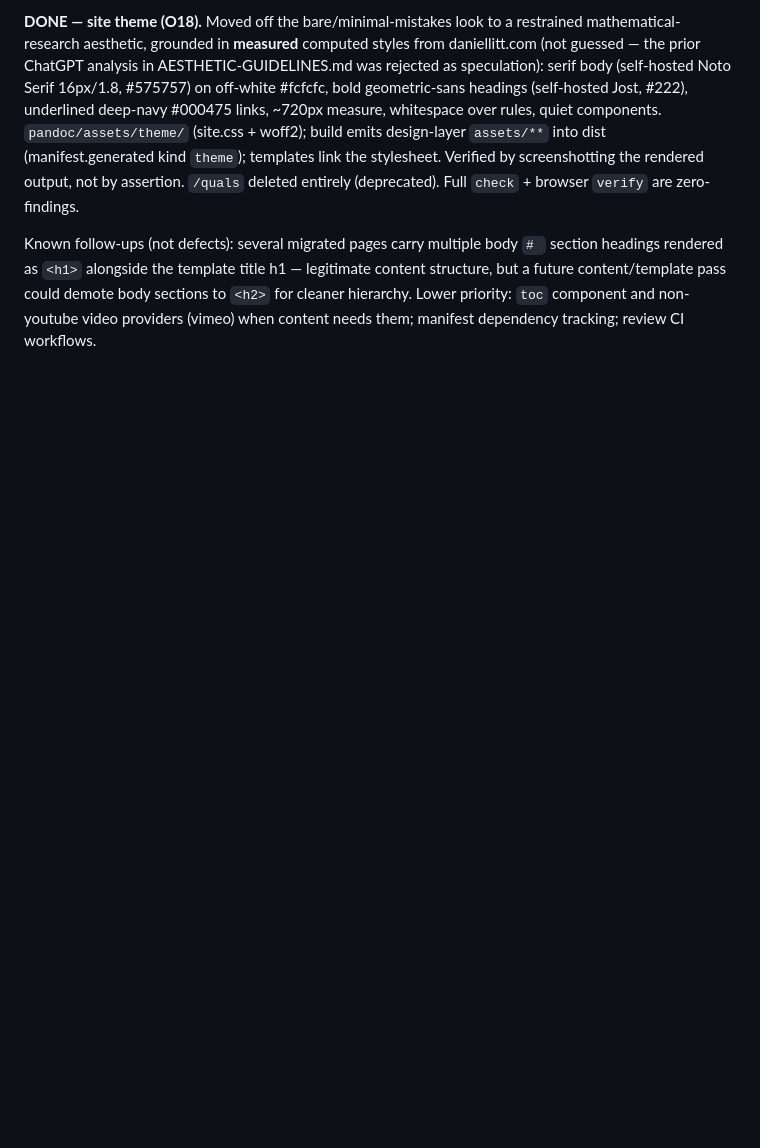
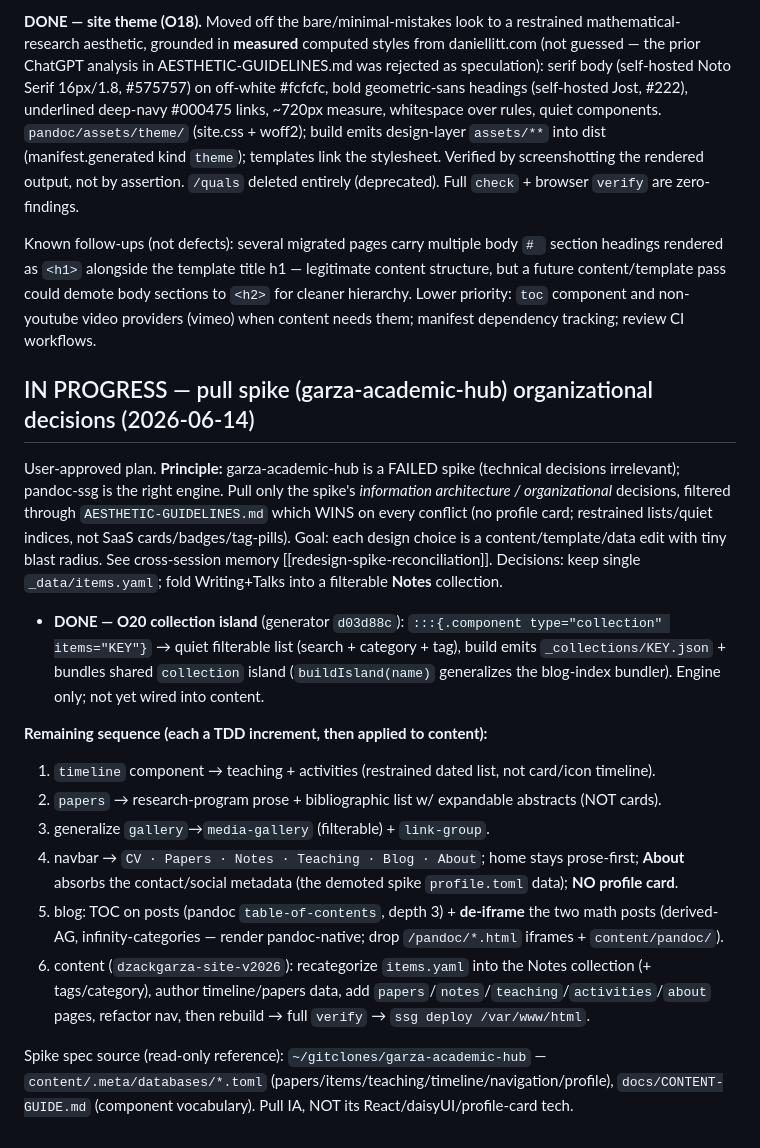
Before and after one commit to dzackgarza/pandoc-ssg, a Markdown page: .agents/memories/implementation-plan.md, the part around the change. Drawn GitHub-style; blank space fills up the shorter version.

Commit message:
Record redesign phase progress (O20 done) + remaining sequence for handoff
Co-Authored-By: Claude Opus 4.8 (1M context) <noreply@anthropic.com>

```diff
--- a/.agents/memories/implementation-plan.md
+++ b/.agents/memories/implementation-plan.md
@@ -50,3 +50,36 @@ Resolved: generator/content split shipped — generator is content-free (pushed
 **DONE — site theme (O18).** Moved off the bare/minimal-mistakes look to a restrained mathematical-research aesthetic, grounded in **measured** computed styles from daniellitt.com (not guessed — the prior ChatGPT analysis in AESTHETIC-GUIDELINES.md was rejected as speculation): serif body (self-hosted Noto Serif 16px/1.8, #575757) on off-white #fcfcfc, bold geometric-sans headings (self-hosted Jost, #222), underlined deep-navy #000475 links, ~720px measure, whitespace over rules, quiet components. `pandoc/assets/theme/` (site.css + woff2); build emits design-layer `assets/**` into dist (manifest.generated kind `theme`); templates link the stylesheet. Verified by screenshotting the rendered output, not by assertion. `/quals` deleted entirely (deprecated). Full `check` + browser `verify` are zero-findings.
 
 Known follow-ups (not defects): several migrated pages carry multiple body `# ` section headings rendered as `<h1>` alongside the template title h1 — legitimate content structure, but a future content/template pass could demote body sections to `<h2>` for cleaner hierarchy. Lower priority: `toc` component and non-youtube video providers (vimeo) when content needs them; manifest dependency tracking; review CI workflows.
+
+## IN PROGRESS — pull spike (garza-academic-hub) organizational decisions (2026-06-14)
+
+User-approved plan. **Principle:** garza-academic-hub is a FAILED spike (technical
+decisions irrelevant); pandoc-ssg is the right engine. Pull only the spike's
+*information architecture / organizational* decisions, filtered through
+`AESTHETIC-GUIDELINES.md` which WINS on every conflict (no profile card; restrained
+lists/quiet indices, not SaaS cards/badges/tag-pills). Goal: each design choice is a
+content/template/data edit with tiny blast radius. See cross-session memory
+[[redesign-spike-reconciliation]]. Decisions: keep single `_data/items.yaml`; fold
+Writing+Talks into a filterable **Notes** collection.
+
+- **DONE — O20 collection island** (generator `d03d88c`): `:::{.component
+  type="collection" items="KEY"}` → quiet filterable list (search + category + tag),
+  build emits `_collections/KEY.json` + bundles shared `collection` island
+  (`buildIsland(name)` generalizes the blog-index bundler). Engine only; not yet
+  wired into content.
+
+**Remaining sequence (each a TDD increment, then applied to content):**
+1. `timeline` component → teaching + activities (restrained dated list, not card/icon timeline).
+2. `papers` → research-program prose + bibliographic list w/ expandable abstracts (NOT cards).
+3. generalize `gallery`→`media-gallery` (filterable) + `link-group`.
+4. navbar → `CV · Papers · Notes · Teaching · Blog · About`; home stays prose-first;
+   **About** absorbs the contact/social metadata (the demoted spike `profile.toml` data); **NO profile card**.
+5. blog: TOC on posts (pandoc `table-of-contents`, depth 3) + **de-iframe** the two math posts
+   (derived-AG, infinity-categories — render pandoc-native; drop `/pandoc/*.html` iframes + `content/pandoc/`).
+6. content (`dzackgarza-site-v2026`): recategorize `items.yaml` into the Notes collection (+ tags/category),
+   author timeline/papers data, add `papers`/`notes`/`teaching`/`activities`/`about` pages, refactor nav,
+   then rebuild → full `verify` → `ssg deploy /var/www/html`.
+
+Spike spec source (read-only reference): `~/gitclones/garza-academic-hub` —
+`content/.meta/databases/*.toml` (papers/items/teaching/timeline/navigation/profile),
+`docs/CONTENT-GUIDE.md` (component vocabulary). Pull IA, NOT its React/daisyUI/profile-card tech.
```
